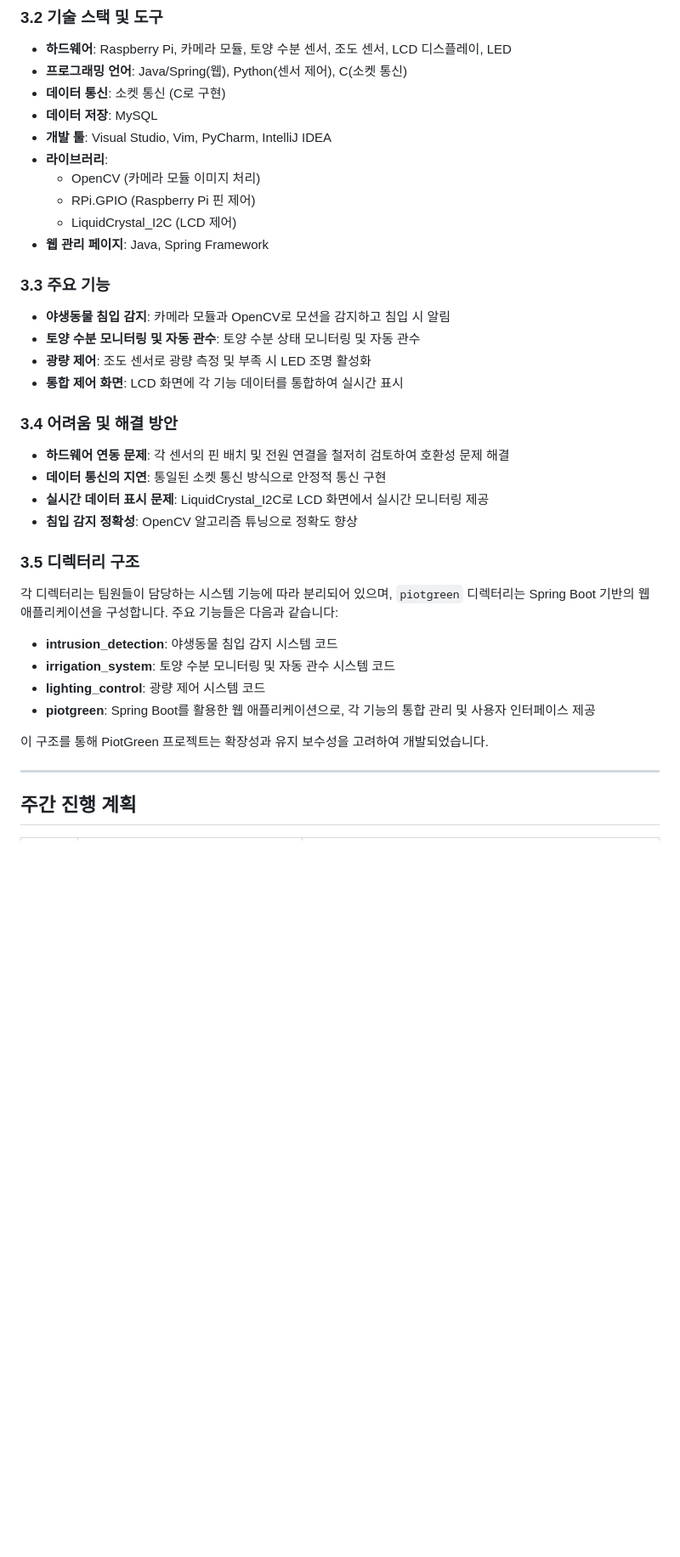
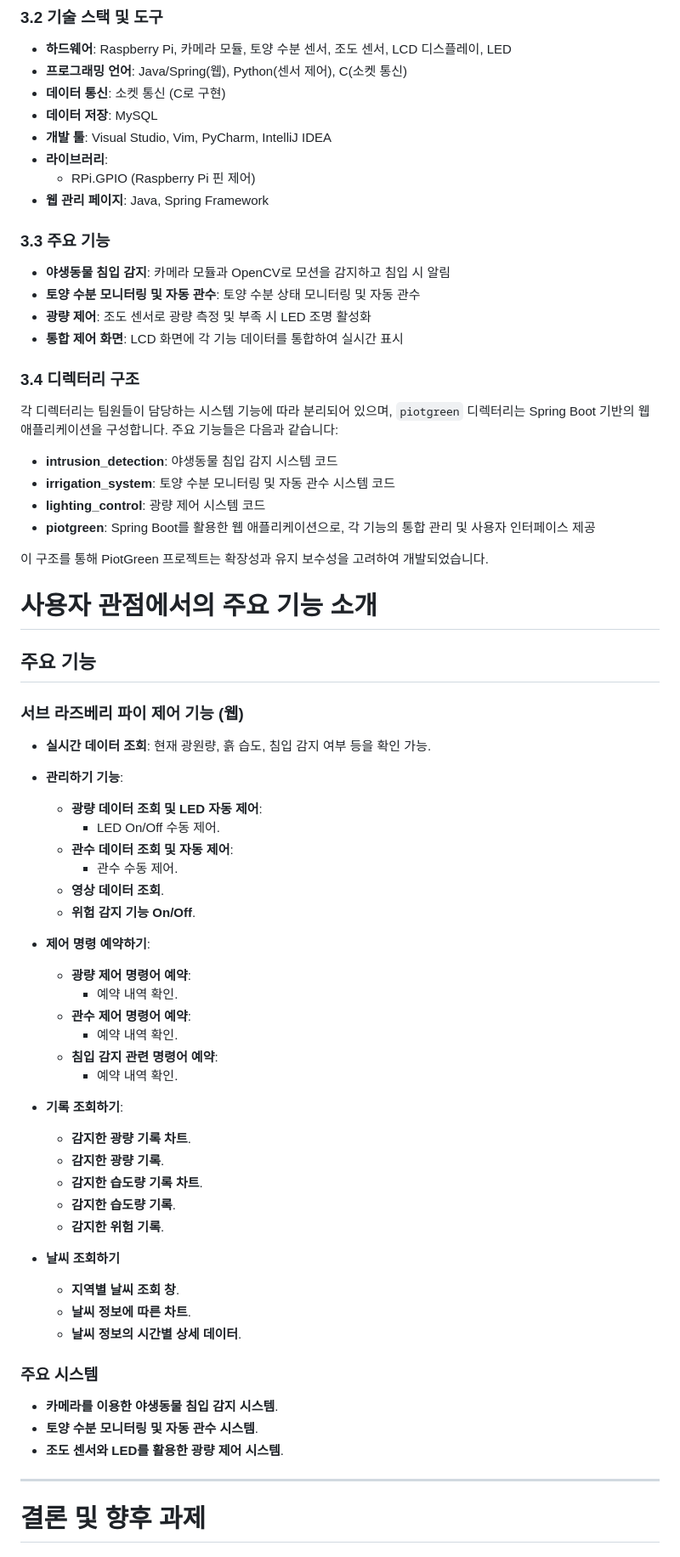
Before and after one commit to SunJiHoon/PiotGreen, a Markdown page: README.md, the part around one of its changes. Shown at 85% size. GitHub-like rendering; blank space fills up the shorter version.

```diff
--- a/README.md
+++ b/README.md
@@ -66,9 +66,7 @@ PiotGreen은 기능별로 모듈화된 구조를 채택하여, 독립적으로
 - **데이터 저장**: MySQL
 - **개발 툴**: Visual Studio, Vim, PyCharm, IntelliJ IDEA
 - **라이브러리**:
-  - OpenCV (카메라 모듈 이미지 처리)
   - RPi.GPIO (Raspberry Pi 핀 제어)
-  - LiquidCrystal_I2C (LCD 제어)
 - **웹 관리 페이지**: Java, Spring Framework
 
 ### 3.3 주요 기능
@@ -77,13 +75,7 @@ PiotGreen은 기능별로 모듈화된 구조를 채택하여, 독립적으로
 - **광량 제어**: 조도 센서로 광량 측정 및 부족 시 LED 조명 활성화
 - **통합 제어 화면**: LCD 화면에 각 기능 데이터를 통합하여 실시간 표시
 
-### 3.4 어려움 및 해결 방안
-- **하드웨어 연동 문제**: 각 센서의 핀 배치 및 전원 연결을 철저히 검토하여 호환성 문제 해결
-- **데이터 통신의 지연**: 통일된 소켓 통신 방식으로 안정적 통신 구현
-- **실시간 데이터 표시 문제**: LiquidCrystal_I2C로 LCD 화면에서 실시간 모니터링 제공
-- **침입 감지 정확성**: OpenCV 알고리즘 튜닝으로 정확도 향상
-
-### 3.5 디렉터리 구조
+### 3.4 디렉터리 구조
 각 디렉터리는 팀원들이 담당하는 시스템 기능에 따라 분리되어 있으며, `piotgreen` 디렉터리는 Spring Boot 기반의 웹 애플리케이션을 구성합니다. 주요 기능들은 다음과 같습니다:
 
 - **intrusion_detection**: 야생동물 침입 감지 시스템 코드
@@ -93,7 +85,47 @@ PiotGreen은 기능별로 모듈화된 구조를 채택하여, 독립적으로
 
 이 구조를 통해 PiotGreen 프로젝트는 확장성과 유지 보수성을 고려하여 개발되었습니다.
 
+
+# 사용자 관점에서의 주요 기능 소개
+
+## 주요 기능
+
+### 서브 라즈베리 파이 제어 기능 (웹)
+- **실시간 데이터 조회**: 현재 광원량, 흙 습도, 침입 감지 여부 등을 확인 가능.
+- **관리하기 기능**:
+  - **광량 데이터 조회 및 LED 자동 제어**:
+    - LED On/Off 수동 제어.
+  - **관수 데이터 조회 및 자동 제어**:
+    - 관수 수동 제어.
+  - **영상 데이터 조회**.
+  - **위험 감지 기능 On/Off**.
+
+- **제어 명령 예약하기**:
+  - **광량 제어 명령어 예약**:
+    - 예약 내역 확인.
+  - **관수 제어 명령어 예약**:
+    - 예약 내역 확인.
+  - **침입 감지 관련 명령어 예약**:
+    - 예약 내역 확인.
+
+- **기록 조회하기**:
+  - **감지한 광량 기록 차트**.
+  - **감지한 광량 기록**.
+  - **감지한 습도량 기록 차트**.
+  - **감지한 습도량 기록**.
+  - **감지한 위험 기록**.
+
+- **날씨 조회하기**
+  - **지역별 날씨 조회 창**.
+  - **날씨 정보에 따른 차트**.
+  - **날씨 정보의 시간별 상세 데이터**.
+
+### 주요 시스템
+- **카메라를 이용한 야생동물 침입 감지 시스템**.
+- **토양 수분 모니터링 및 자동 관수 시스템**.
+- **조도 센서와 LED를 활용한 광량 제어 시스템**.
+
 ---
 
-## 주간 진행 계획
+# 결론 및 향후 과제
 
```
Also changed, not shown: other parts of README.md (+14 -9 lines).
